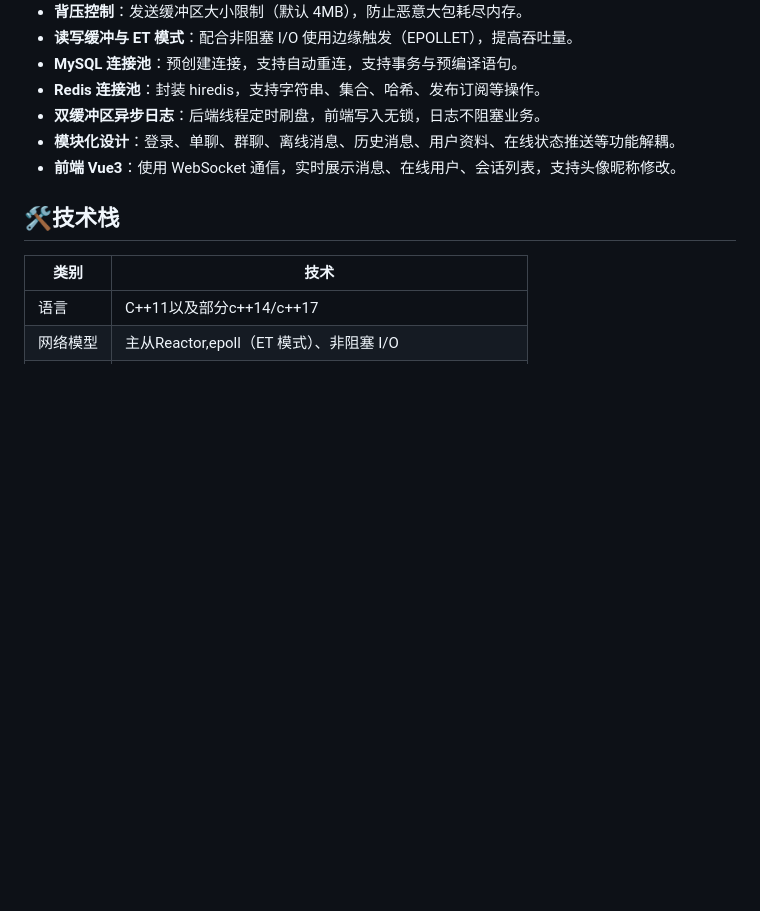
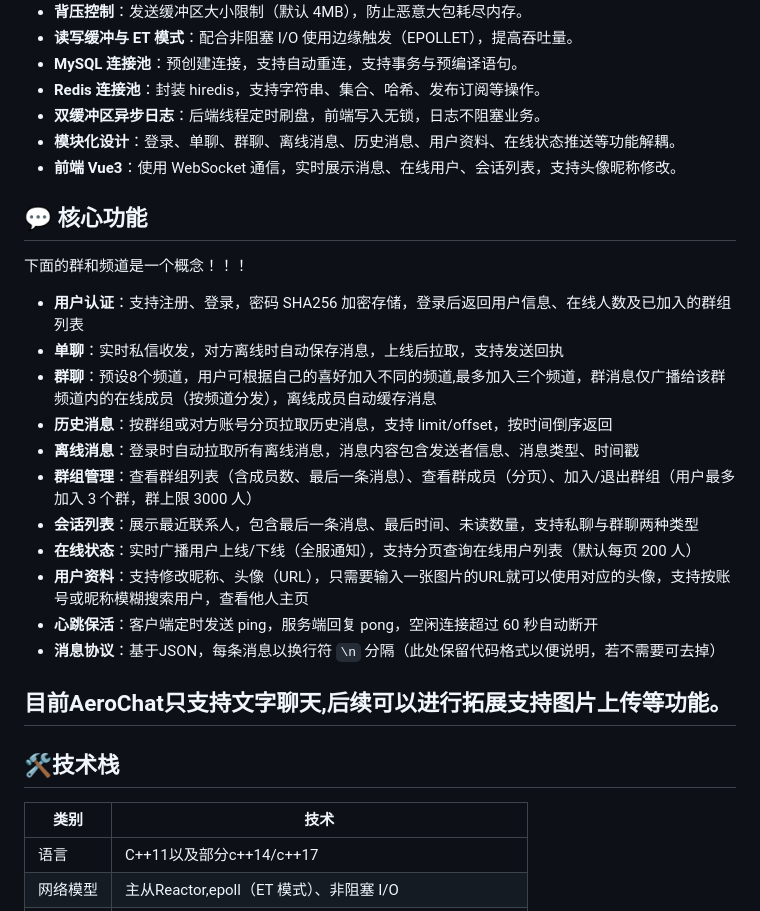
Before and after one commit to ywx914705/AeroChat, a Markdown page: README.md, the part around one of its changes. GitHub-like rendering; blank space fills up the shorter version.

```diff
--- a/README.md
+++ b/README.md
@@ -22,6 +22,21 @@ AeroChat 是一个基于 **Reactor模式** 的 C++ 高性能聊天服务器，
 - **双缓冲区异步日志**：后端线程定时刷盘，前端写入无锁，日志不阻塞业务。
 - **模块化设计**：登录、单聊、群聊、离线消息、历史消息、用户资料、在线状态推送等功能解耦。
 - **前端 Vue3**：使用 WebSocket 通信，实时展示消息、在线用户、会话列表，支持头像昵称修改。
+## 💬 核心功能
+下面的群和频道是一个概念！！！
+- **用户认证**：支持注册、登录，密码 SHA256 加密存储，登录后返回用户信息、在线人数及已加入的群组列表
+- **单聊**：实时私信收发，对方离线时自动保存消息，上线后拉取，支持发送回执
+- **群聊**：预设8个频道，用户可根据自己的喜好加入不同的频道,最多加入三个频道，群消息仅广播给该群频道内的在线成员（按频道分发），离线成员自动缓存消息
+- **历史消息**：按群组或对方账号分页拉取历史消息，支持 limit/offset，按时间倒序返回
+- **离线消息**：登录时自动拉取所有离线消息，消息内容包含发送者信息、消息类型、时间戳
+- **群组管理**：查看群组列表（含成员数、最后一条消息）、查看群成员（分页）、加入/退出群组（用户最多加入 3 个群，群上限 3000 人）
+- **会话列表**：展示最近联系人，包含最后一条消息、最后时间、未读数量，支持私聊与群聊两种类型
+- **在线状态**：实时广播用户上线/下线（全服通知），支持分页查询在线用户列表（默认每页 200 人）
+- **用户资料**：支持修改昵称、头像（URL），只需要输入一张图片的URL就可以使用对应的头像，支持按账号或昵称模糊搜索用户，查看他人主页
+- **心跳保活**：客户端定时发送 ping，服务端回复 pong，空闲连接超过 60 秒自动断开
+- **消息协议**：基于JSON，每条消息以换行符 `\n` 分隔（此处保留代码格式以便说明，若不需要可去掉）
+
+## 目前AeroChat只支持文字聊天,后续可以进行拓展支持图片上传等功能。
 
 ## 🛠️技术栈
 
```
Also changed, not shown: other parts of README.md (+54 -4 lines).
